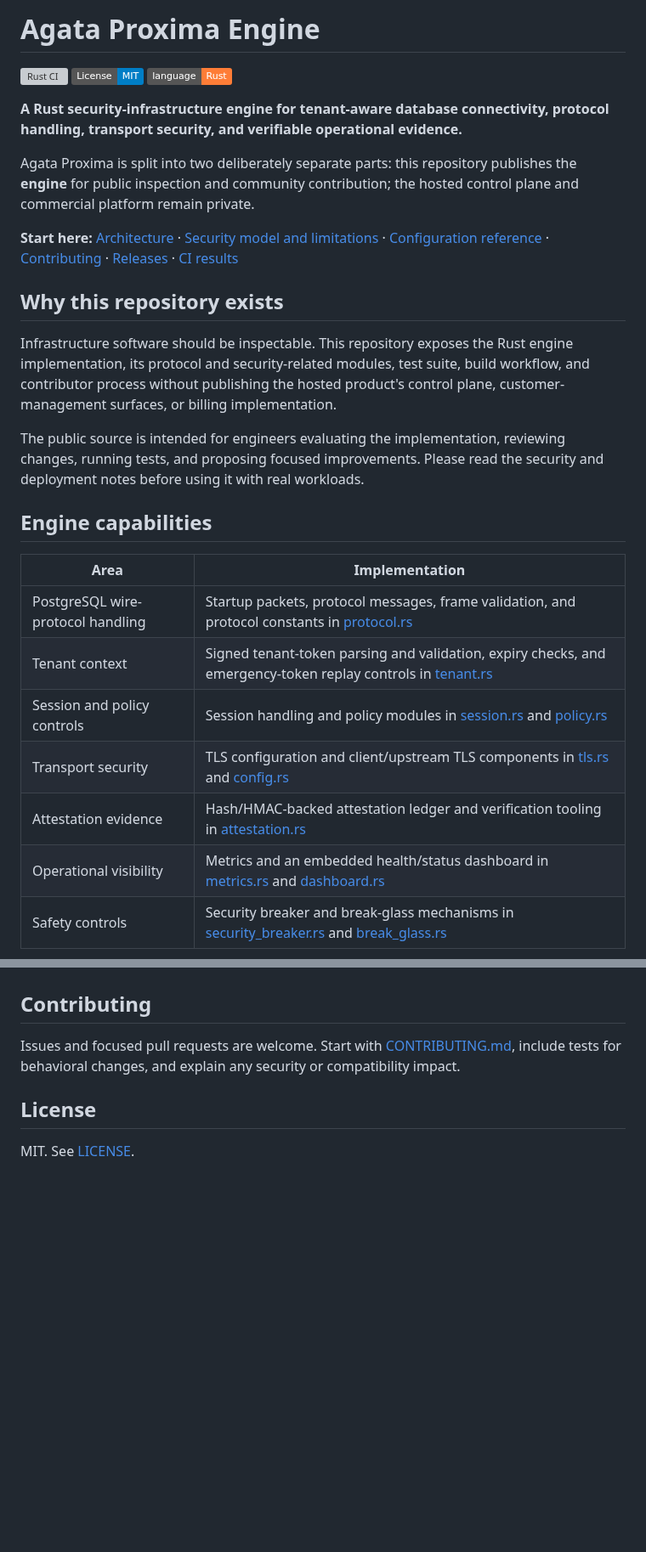
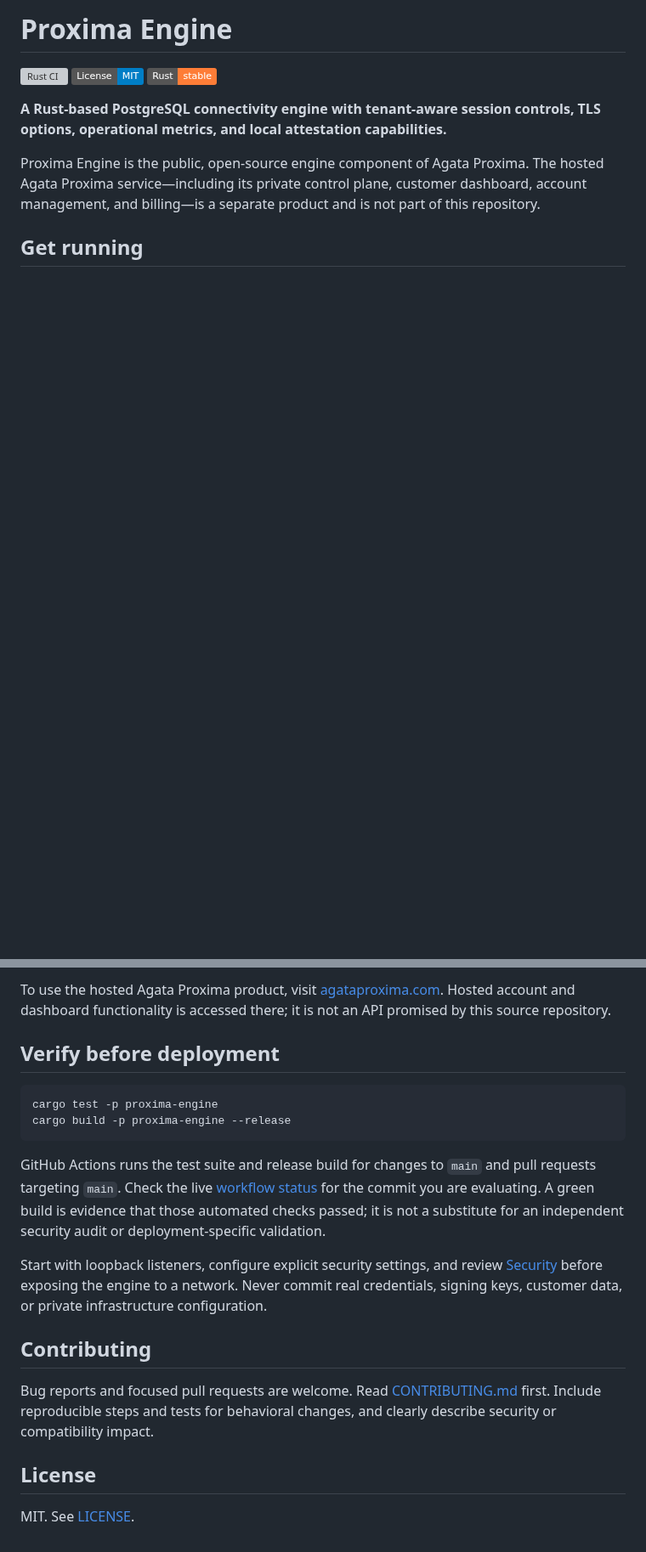
Before and after one commit to Agata-Proxima/proxima-engine, a Markdown page: README.md, 2 parts joined by grey strips. Shown at 85% size. Rendered like a GitHub page; badges without logos; blank space fills up the shorter version; grey boxes are pictures that could not be loaded.

````diff
--- a/README.md
+++ b/README.md
@@ -1,30 +1,12 @@
-# Agata Proxima Engine
+# Proxima Engine
 
 [![Rust CI](https://github.com/Agata-Proxima/proxima-engine/actions/workflows/ci.yml/badge.svg?branch=main)](https://github.com/Agata-Proxima/proxima-engine/actions/workflows/ci.yml)
 [![License: MIT](https://img.shields.io/badge/License-MIT-blue.svg)](LICENSE)
-[![Language: Rust](https://img.shields.io/badge/language-Rust-orange.svg)](https://www.rust-lang.org/)
+[![Rust](https://img.shields.io/badge/Rust-stable-orange.svg)](https://www.rust-lang.org/)
 
-**A Rust security-infrastructure engine for tenant-aware database connectivity, protocol handling, transport security, and verifiable operational evidence.**
+**A Rust-based PostgreSQL connectivity engine with tenant-aware session controls, TLS options, operational metrics, and local attestation capabilities.**
 
-Agata Proxima is split into two deliberately separate parts: this repository publishes the **engine** for public inspection and community contribution; the hosted control plane and commercial platform remain private.
+Proxima Engine is the public, open-source engine component of Agata Proxima. The hosted Agata Proxima service—including its private control plane, customer dashboard, account management, and billing—is a separate product and is not part of this repository.
 
-**Start here:** [Architecture](docs/ARCHITECTURE.md) · [Security model and limitations](docs/SECURITY.md) · [Configuration reference](docs/CONFIGURATION.md) · [Contributing](CONTRIBUTING.md) · [Releases](https://github.com/Agata-Proxima/proxima-engine/releases) · [CI results](https://github.com/Agata-Proxima/proxima-engine/actions)
+## Get running
 
-## Why this repository exists
-
-Infrastructure software should be inspectable. This repository exposes the Rust engine implementation, its protocol and security-related modules, test suite, build workflow, and contributor process without publishing the hosted product's control plane, customer-management surfaces, or billing implementation.
-
-The public source is intended for engineers evaluating the implementation, reviewing changes, running tests, and proposing focused improvements. Please read the security and deployment notes before using it with real workloads.
-
-## Engine capabilities
-
-| Area | Implementation |
-| --- | --- |
-| PostgreSQL wire-protocol handling | Startup packets, protocol messages, frame validation, and protocol constants in [protocol.rs](crates/proxima-engine/src/protocol.rs) |
-| Tenant context | Signed tenant-token parsing and validation, expiry checks, and emergency-token replay controls in [tenant.rs](crates/proxima-engine/src/tenant.rs) |
-| Session and policy controls | Session handling and policy modules in [session.rs](crates/proxima-engine/src/session.rs) and [policy.rs](crates/proxima-engine/src/policy.rs) |
-| Transport security | TLS configuration and client/upstream TLS components in [tls.rs](crates/proxima-engine/src/tls.rs) and [config.rs](crates/proxima-engine/src/config.rs) |
-| Attestation evidence | Hash/HMAC-backed attestation ledger and verification tooling in [attestation.rs](crates/proxima-engine/src/attestation.rs) |
-| Operational visibility | Metrics and an embedded health/status dashboard in [metrics.rs](crates/proxima-engine/src/metrics.rs) and [dashboard.rs](crates/proxima-engine/src/dashboard.rs) |
-| Safety controls | Security breaker and break-glass mechanisms in [security_breaker.rs](crates/proxima-engine/src/security_breaker.rs) and [break_glass.rs](crates/proxima-engine/src/break_glass.rs) |
-
@@ -85,7 +73,19 @@ Please do not publish exploitable vulnerabilities, credentials, tenant data, or
+To use the hosted Agata Proxima product, visit [agataproxima.com](https://agataproxima.com). Hosted account and dashboard functionality is accessed there; it is not an API promised by this source repository.
+
+## Verify before deployment
+
+```bash
+cargo test -p proxima-engine
+cargo build -p proxima-engine --release
+```
+
+GitHub Actions runs the test suite and release build for changes to `main` and pull requests targeting `main`. Check the live [workflow status](https://github.com/Agata-Proxima/proxima-engine/actions) for the commit you are evaluating. A green build is evidence that those automated checks passed; it is not a substitute for an independent security audit or deployment-specific validation.
+
+Start with loopback listeners, configure explicit security settings, and review [Security](docs/SECURITY.md) before exposing the engine to a network. Never commit real credentials, signing keys, customer data, or private infrastructure configuration.
 
 ## Contributing
 
-Issues and focused pull requests are welcome. Start with [CONTRIBUTING.md](CONTRIBUTING.md), include tests for behavioral changes, and explain any security or compatibility impact.
+Bug reports and focused pull requests are welcome. Read [CONTRIBUTING.md](CONTRIBUTING.md) first. Include reproducible steps and tests for behavioral changes, and clearly describe security or compatibility impact.
 
 ## License
 
````
Also changed, not shown: other parts of README.md (+45 -39 lines).
